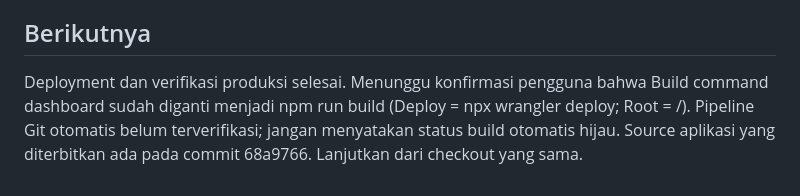
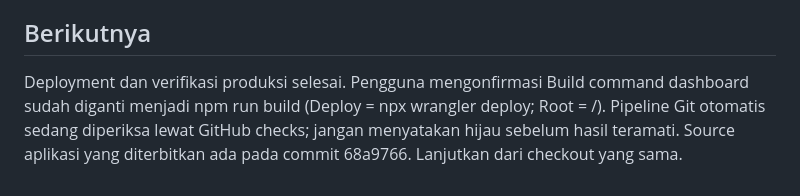
Before and after one commit to erlanggasatria/rename-studio, a Markdown page: STATE.md, the part around the change. GitHub-like rendering.

Commit message:
Record confirmed Cloudflare build configuration

```diff
--- a/STATE.md
+++ b/STATE.md
@@ -35,4 +35,4 @@
 - OAuth CLI dapat deploy Worker, tetapi endpoint Workers Builds menolak akses (403). Pengguna diminta mengubah Build command dashboard dari rename-studio ke npm run build. Jangan memperluas scope/menyimpan token dalam source untuk mengatasi ini.
 
 ## Berikutnya
-Deployment dan verifikasi produksi selesai. Menunggu konfirmasi pengguna bahwa Build command dashboard sudah diganti menjadi npm run build (Deploy = npx wrangler deploy; Root = /). Pipeline Git otomatis belum terverifikasi; jangan menyatakan status build otomatis hijau. Source aplikasi yang diterbitkan ada pada commit 68a9766. Lanjutkan dari checkout yang sama.
+Deployment dan verifikasi produksi selesai. Pengguna mengonfirmasi Build command dashboard sudah diganti menjadi npm run build (Deploy = npx wrangler deploy; Root = /). Pipeline Git otomatis sedang diperiksa lewat GitHub checks; jangan menyatakan hijau sebelum hasil teramati. Source aplikasi yang diterbitkan ada pada commit 68a9766. Lanjutkan dari checkout yang sama.
```
